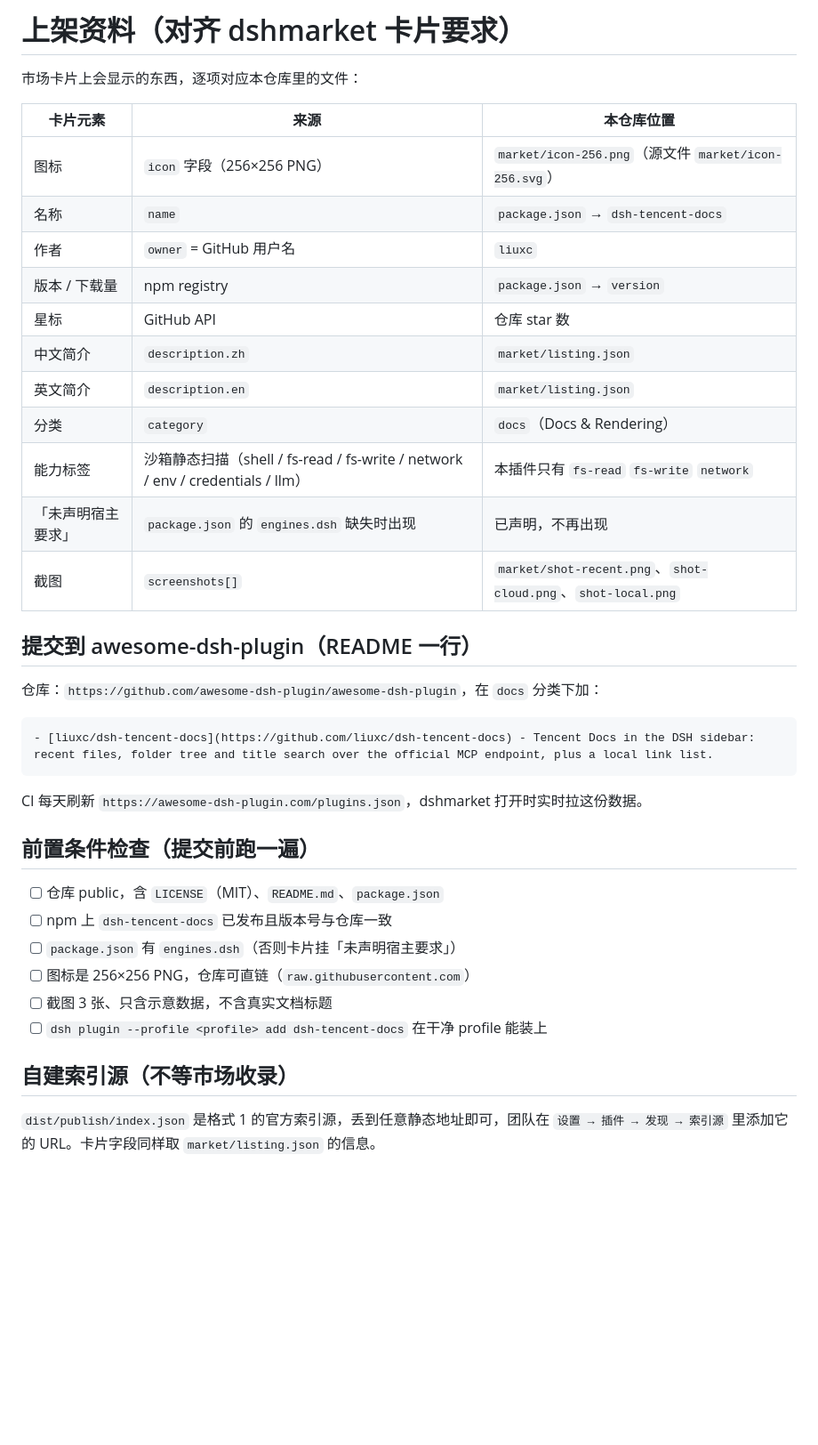
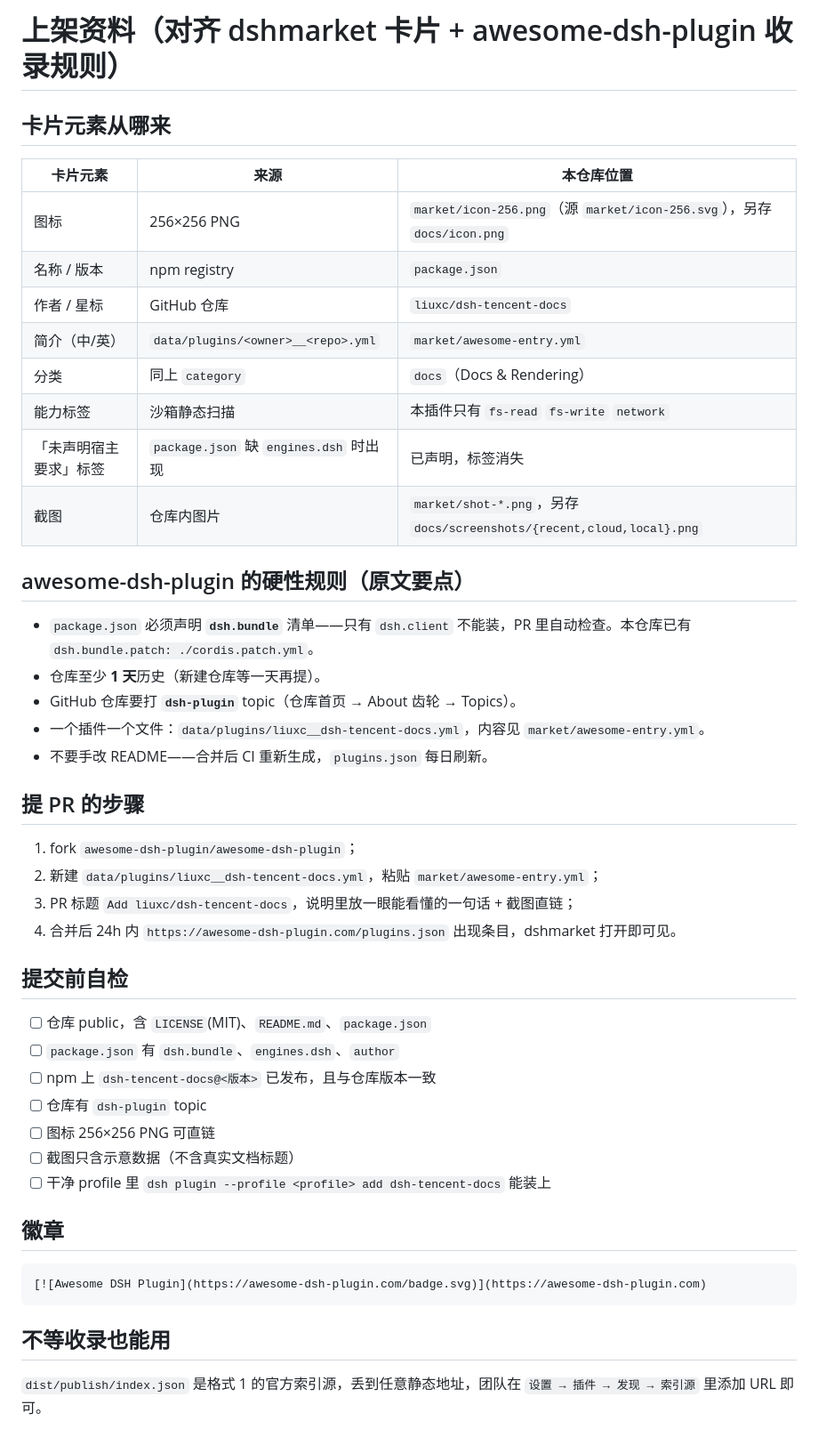
Before and after one commit to lxclinux/dsh-tencent-docs, a Markdown page: market/SUBMIT.md, the part around the change. Shown at 89% size. Drawn GitHub-style; blank space fills up the shorter version.

````diff
--- a/market/SUBMIT.md
+++ b/market/SUBMIT.md
@@ -1,41 +1,50 @@
-# 上架资料（对齐 dshmarket 卡片要求）
+# 上架资料（对齐 dshmarket 卡片 + awesome-dsh-plugin 收录规则）
 
-市场卡片上会显示的东西，逐项对应本仓库里的文件：
+## 卡片元素从哪来
 
 | 卡片元素 | 来源 | 本仓库位置 |
 |---|---|---|
-| 图标 | `icon` 字段（256×256 PNG） | `market/icon-256.png`（源文件 `market/icon-256.svg`） |
-| 名称 | `name` | `package.json` → `dsh-tencent-docs` |
-| 作者 | `owner` = GitHub 用户名 | `liuxc` |
-| 版本 / 下载量 | npm registry | `package.json` → `version` |
-| 星标 | GitHub API | 仓库 star 数 |
-| 中文简介 | `description.zh` | `market/listing.json` |
-| 英文简介 | `description.en` | `market/listing.json` |
-| 分类 | `category` | `docs`（Docs & Rendering） |
-| 能力标签 | 沙箱静态扫描（shell / fs-read / fs-write / network / env / credentials / llm） | 本插件只有 `fs-read` `fs-write` `network` |
-| 「未声明宿主要求」 | `package.json` 的 `engines.dsh` 缺失时出现 | 已声明，不再出现 |
-| 截图 | `screenshots[]` | `market/shot-recent.png`、`shot-cloud.png`、`shot-local.png` |
+| 图标 | 256×256 PNG | `market/icon-256.png`（源 `market/icon-256.svg`），另存 `docs/icon.png` |
+| 名称 / 版本 | npm registry | `package.json` |
+| 作者 / 星标 | GitHub 仓库 | `liuxc/dsh-tencent-docs` |
+| 简介（中/英） | `data/plugins/<owner>__<repo>.yml` | `market/awesome-entry.yml` |
+| 分类 | 同上 `category` | `docs`（Docs & Rendering） |
+| 能力标签 | 沙箱静态扫描 | 本插件只有 `fs-read` `fs-write` `network` |
+| 「未声明宿主要求」标签 | `package.json` 缺 `engines.dsh` 时出现 | 已声明，标签消失 |
+| 截图 | 仓库内图片 | `market/shot-*.png`，另存 `docs/screenshots/{recent,cloud,local}.png` |
 
-## 提交到 awesome-dsh-plugin（README 一行）
+## awesome-dsh-plugin 的硬性规则（原文要点）
 
-仓库：`https://github.com/awesome-dsh-plugin/awesome-dsh-plugin`，在 `docs` 分类下加：
+- `package.json` 必须声明 **`dsh.bundle`** 清单——只有 `dsh.client` 不能装，PR 里自动检查。本仓库已有 `dsh.bundle.patch: ./cordis.patch.yml`。
+- 仓库至少 **1 天**历史（新建仓库等一天再提）。
+- GitHub 仓库要打 **`dsh-plugin`** topic（仓库首页 → About 齿轮 → Topics）。
+- 一个插件一个文件：`data/plugins/liuxc__dsh-tencent-docs.yml`，内容见 `market/awesome-entry.yml`。
+- 不要手改 README——合并后 CI 重新生成，`plugins.json` 每日刷新。
+
+## 提 PR 的步骤
+
+1. fork `awesome-dsh-plugin/awesome-dsh-plugin`；
+2. 新建 `data/plugins/liuxc__dsh-tencent-docs.yml`，粘贴 `market/awesome-entry.yml`；
+3. PR 标题 `Add liuxc/dsh-tencent-docs`，说明里放一眼能看懂的一句话 + 截图直链；
+4. 合并后 24h 内 `https://awesome-dsh-plugin.com/plugins.json` 出现条目，dshmarket 打开即可见。
+
+## 提交前自检
+
+- [ ] 仓库 public，含 `LICENSE`(MIT)、`README.md`、`package.json`
+- [ ] `package.json` 有 `dsh.bundle`、`engines.dsh`、`author`
+- [ ] npm 上 `dsh-tencent-docs@<版本>` 已发布，且与仓库版本一致
+- [ ] 仓库有 `dsh-plugin` topic
+- [ ] 图标 256×256 PNG 可直链
+- [ ] 截图只含示意数据（不含真实文档标题）
+- [ ] 干净 profile 里 `dsh plugin --profile <profile> add dsh-tencent-docs` 能装上
+
+## 徽章
 
 ```markdown
-- [liuxc/dsh-tencent-docs](https://github.com/liuxc/dsh-tencent-docs) - Tencent Docs in the DSH sidebar: recent files, folder tree and title search over the official MCP endpoint, plus a local link list.
+[![Awesome DSH Plugin](https://awesome-dsh-plugin.com/badge.svg)](https://awesome-dsh-plugin.com)
 ```
 
-CI 每天刷新 `https://awesome-dsh-plugin.com/plugins.json`，dshmarket 打开时实时拉这份数据。
+## 不等收录也能用
 
-## 前置条件检查（提交前跑一遍）
-
-- [ ] 仓库 public，含 `LICENSE`（MIT）、`README.md`、`package.json`
-- [ ] npm 上 `dsh-tencent-docs` 已发布且版本号与仓库一致
-- [ ] `package.json` 有 `engines.dsh`（否则卡片挂「未声明宿主要求」）
-- [ ] 图标是 256×256 PNG，仓库可直链（`raw.githubusercontent.com`）
-- [ ] 截图 3 张、只含示意数据，不含真实文档标题
-- [ ] `dsh plugin --profile <profile> add dsh-tencent-docs` 在干净 profile 能装上
-
-## 自建索引源（不等市场收录）
-
-`dist/publish/index.json` 是格式 1 的官方索引源，丢到任意静态地址即可，团队在
-`设置 → 插件 → 发现 → 索引源` 里添加它的 URL。卡片字段同样取 `market/listing.json` 的信息。
+`dist/publish/index.json` 是格式 1 的官方索引源，丢到任意静态地址，团队在
+`设置 → 插件 → 发现 → 索引源` 里添加 URL 即可。
````
Also changed, not shown: README.md (+2 -0 lines), docs/icon.png (added), docs/screenshots/cloud.png (added), docs/screenshots/local.png (added), docs/screenshots/recent.png (added), market/card.png (added), 2 other files.
